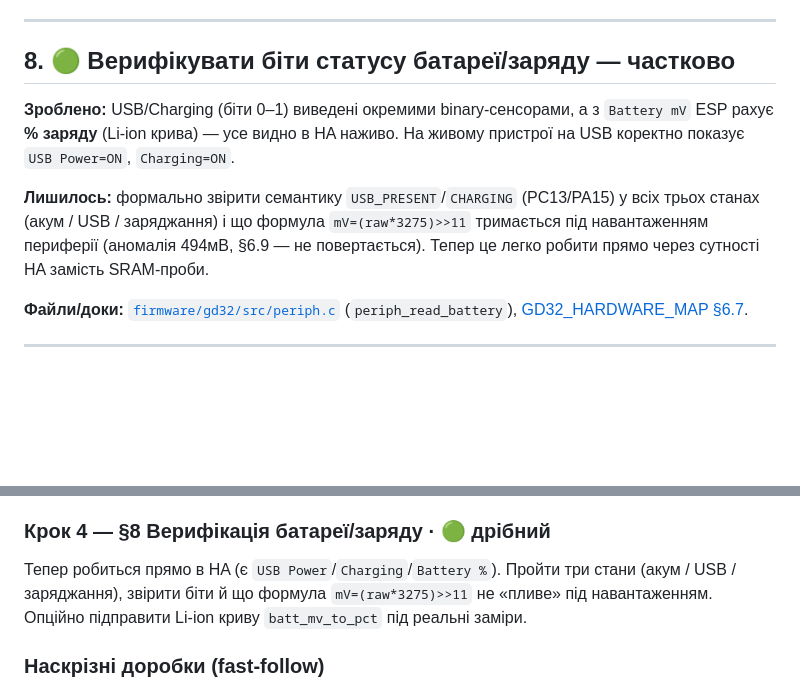
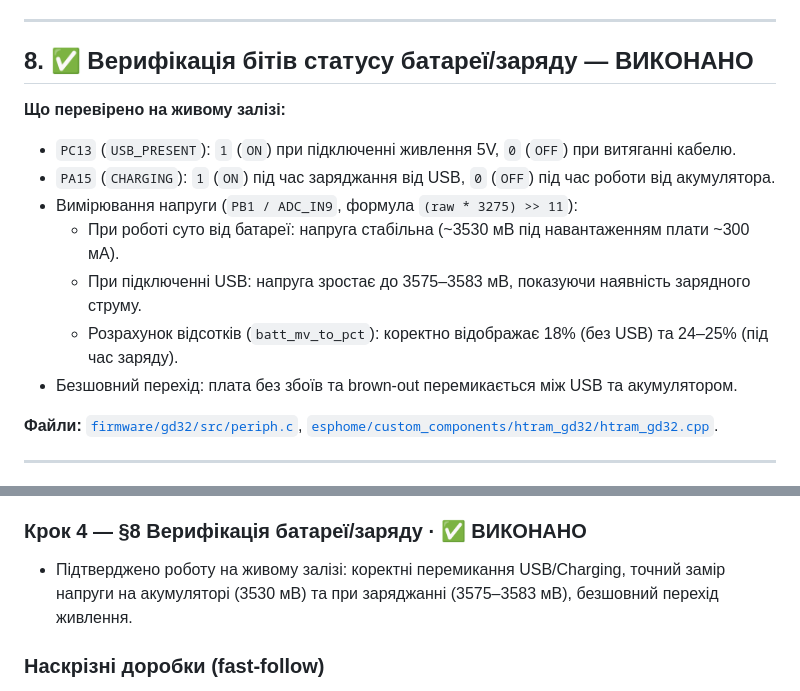
Before and after one commit to reidMaks/htram-esphome, a Markdown page: docs/TODO.md, 2 parts joined by grey strips. GitHub-like rendering; blank space fills up the shorter version.

Commit message:
docs(todo): mark section 8 (battery/usb verification) as completed

```diff
--- a/docs/TODO.md
+++ b/docs/TODO.md
@@ -180,19 +180,19 @@ ESP `send_leds`/switch-платформа ↔ HA), спека §5.2 оновле
 
 ---
 
-## 8. 🟢 Верифікувати біти статусу батареї/заряду — частково
+## 8. ✅ Верифікація бітів статусу батареї/заряду — ВИКОНАНО
 
-**Зроблено:** USB/Charging (біти 0–1) виведені окремими binary-сенсорами, а з
-`Battery mV` ESP рахує **% заряду** (Li-ion крива) — усе видно в HA наживо. На
-живому пристрої на USB коректно показує `USB Power=ON`, `Charging=ON`.
+**Що перевірено на живому залізі:**
+- `PC13` (`USB_PRESENT`): `1` (`ON`) при підключенні живлення 5V, `0` (`OFF`) при витяганні кабелю.
+- `PA15` (`CHARGING`): `1` (`ON`) під час заряджання від USB, `0` (`OFF`) під час роботи від акумулятора.
+- Вимірювання напруги (`PB1 / ADC_IN9`, формула `(raw * 3275) >> 11`):
+  - При роботі суто від батареї: напруга стабільна (~3530 мВ під навантаженням плати ~300 мА).
+  - При підключенні USB: напруга зростає до 3575–3583 мВ, показуючи наявність зарядного струму.
+  - Розрахунок відсотків (`batt_mv_to_pct`): коректно відображає 18% (без USB) та 24–25% (під час заряду).
+- Безшовний перехід: плата без збоїв та brown-out перемикається між USB та акумулятором.
 
-**Лишилось:** формально звірити семантику `USB_PRESENT`/`CHARGING` (PC13/PA15) у
-всіх трьох станах (акум / USB / заряджання) і що формула `mV=(raw*3275)>>11`
-тримається під навантаженням периферії (аномалія 494мВ, §6.9 — не повертається).
-Тепер це легко робити прямо через сутності HA замість SRAM-проби.
-
-**Файли/доки:** [`firmware/gd32/src/periph.c`](../firmware/gd32/src/periph.c)
-(`periph_read_battery`), [GD32_HARDWARE_MAP §6.7](GD32_HARDWARE_MAP.md).
+**Файли:** [`firmware/gd32/src/periph.c`](../firmware/gd32/src/periph.c),
+[`esphome/custom_components/htram_gd32/htram_gd32.cpp`](../esphome/custom_components/htram_gd32/htram_gd32.cpp).
 
 ---
 
@@ -275,10 +275,8 @@ WROOM-32, або мігрувати на ESP32-S3. Рішення прийнят
 **Залежить від:** §3 (готово). **Файли:** [CUSTOM_FIRMWARE_SPEC §4.2/§5.2](CUSTOM_FIRMWARE_SPEC.md),
 [`display.c`](../firmware/gd32/src/display.c), [`protocol_engine.c`](../firmware/gd32/src/protocol_engine.c), [`htram.yaml`](../esphome/htram.yaml).
 
-### Крок 4 — §8 Верифікація батареї/заряду · 🟢 дрібний
-Тепер робиться прямо в HA (є `USB Power`/`Charging`/`Battery %`). Пройти три стани
-(акум / USB / заряджання), звірити біти й що формула `mV=(raw*3275)>>11` не «пливе» під
-навантаженням. Опційно підправити Li-ion криву `batt_mv_to_pct` під реальні заміри.
+### Крок 4 — §8 Верифікація батареї/заряду · ✅ ВИКОНАНО
+- Підтверджено роботу на живому залізі: коректні перемикання USB/Charging, точний замір напруги на акумуляторі (3530 мВ) та при заряджанні (3575–3583 мВ), безшовний перехід живлення.
 
 ### Наскрізні доробки (fast-follow)
 - **Пресети мелодій** (RTTTL з J-A-A-M: «Ой у лузі», «Козацький марш» тощо) — як приклади/кнопки.
```
